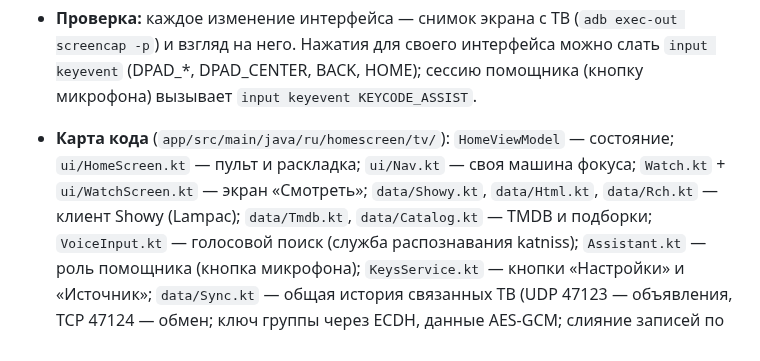
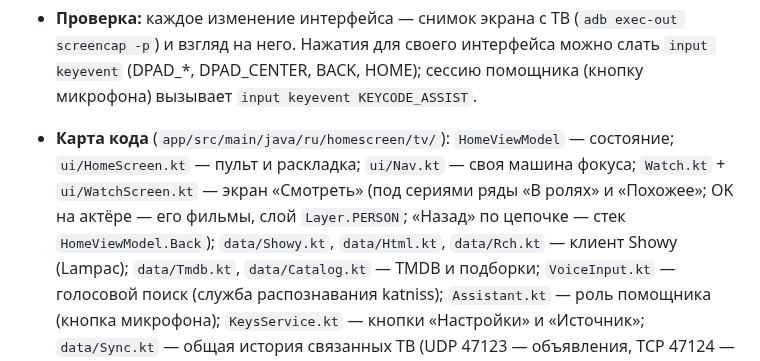
Before and after one commit to Sergey-Yurievich/ShowyLauncher, a Markdown page: CLAUDE.md, the part around the change. GitHub-like rendering.

```diff
--- a/CLAUDE.md
+++ b/CLAUDE.md
@@ -66,7 +66,7 @@ ShowyLauncher — главный экран для Google TV (Kotlin + Jetpack C
   Нажатия для своего интерфейса можно слать `input keyevent` (DPAD_*, DPAD_CENTER, BACK, HOME); сессию помощника
   (кнопку микрофона) вызывает `input keyevent KEYCODE_ASSIST`.
 - **Карта кода** (`app/src/main/java/ru/homescreen/tv/`): `HomeViewModel` — состояние; `ui/HomeScreen.kt` — пульт и
-  раскладка; `ui/Nav.kt` — своя машина фокуса; `Watch.kt` + `ui/WatchScreen.kt` — экран «Смотреть»; `data/Showy.kt`,
+  раскладка; `ui/Nav.kt` — своя машина фокуса; `Watch.kt` + `ui/WatchScreen.kt` — экран «Смотреть» (под сериями ряды «В ролях» и «Похожее»; OK на актёре — его фильмы, слой `Layer.PERSON`; «Назад» по цепочке — стек `HomeViewModel.Back`); `data/Showy.kt`,
   `data/Html.kt`, `data/Rch.kt` — клиент Showy (Lampac); `data/Tmdb.kt`, `data/Catalog.kt` — TMDB и подборки;
   `VoiceInput.kt` — голосовой поиск (служба распознавания katniss); `Assistant.kt` — роль помощника (кнопка
   микрофона); `KeysService.kt` — кнопки «Настройки» и «Источник»; `data/Sync.kt` — общая история связанных ТВ
```
Also changed, not shown: README.md (+2 -1 lines), docs/screenshots/cast.jpg (added), docs/screenshots/person.jpg (added), 9 other files.
